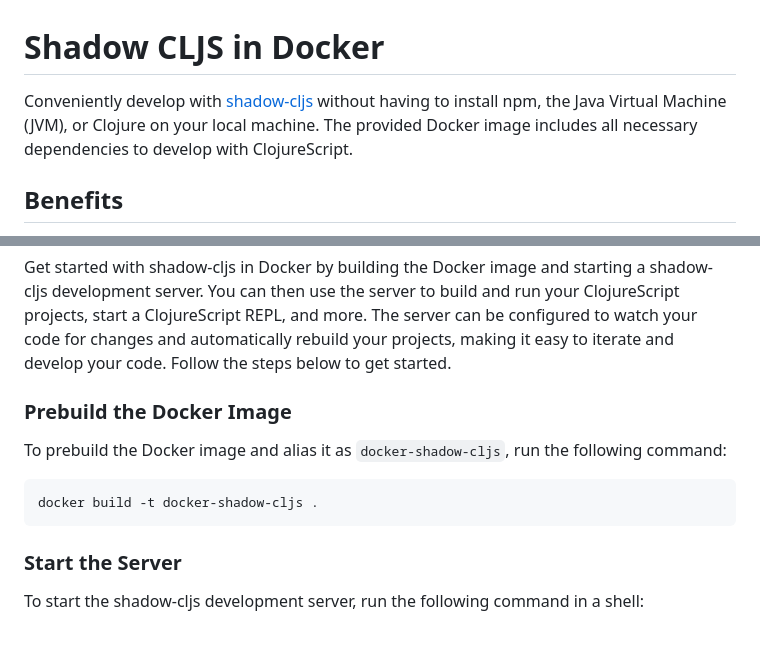
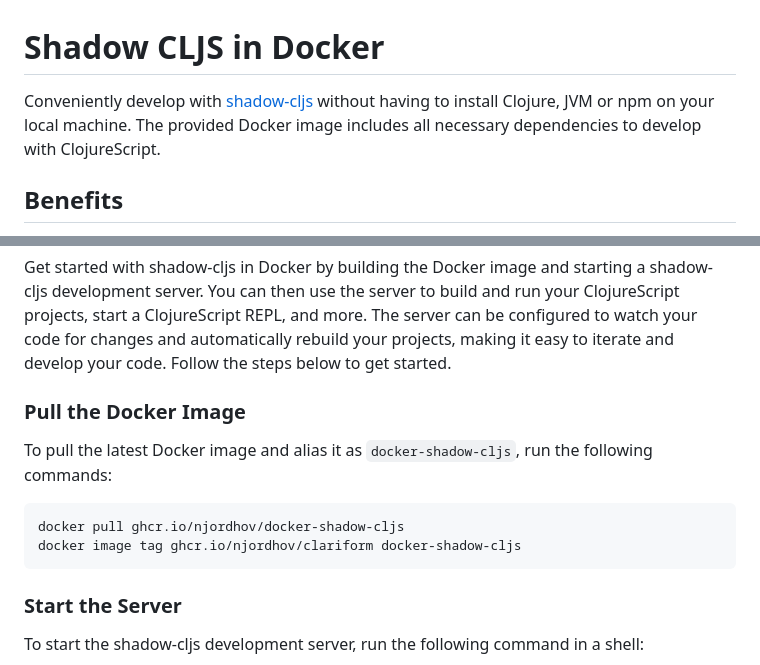
Before and after one commit to njordhov/docker-shadow-cljs, a Markdown page: README.md, 2 parts joined by grey strips. Rendered like a GitHub page; blank space fills up the shorter version.

Commit message:
Pull prebuilt image

````diff
--- a/README.md
+++ b/README.md
@@ -1,7 +1,6 @@
 # Shadow CLJS in Docker
 
-Conveniently develop with [shadow-cljs](https://shadow-cljs.github.io/docs/UsersGuide.html) without having to install npm, the Java Virtual Machine (JVM), or Clojure on your local machine. The provided Docker image includes all necessary dependencies
-to develop with ClojureScript.
+Conveniently develop with [shadow-cljs](https://shadow-cljs.github.io/docs/UsersGuide.html) without having to install Clojure, JVM or npm on your local machine. The provided Docker image includes all necessary dependencies to develop with ClojureScript.
 
 ## Benefits
 
@@ -30,12 +29,13 @@ and use the instructions below to experiment.
 
 Get started with shadow-cljs in Docker by building the Docker image and starting a shadow-cljs development server. You can then use the server to build and run your ClojureScript projects, start a ClojureScript REPL, and more. The server can be configured to watch your code for changes and automatically rebuild your projects, making it easy to iterate and develop your code. Follow the steps below to get started.
 
-### Prebuild the Docker Image
+### Pull the Docker Image
 
-To prebuild the Docker image and alias it as `docker-shadow-cljs`, run the following command:
+To pull the latest Docker image and alias it as `docker-shadow-cljs`, run the following commands:
 
 ```bash
-docker build -t docker-shadow-cljs .
+docker pull ghcr.io/njordhov/docker-shadow-cljs
+docker image tag ghcr.io/njordhov/clariform docker-shadow-cljs
 ```
 
 ### Start the Server
````
